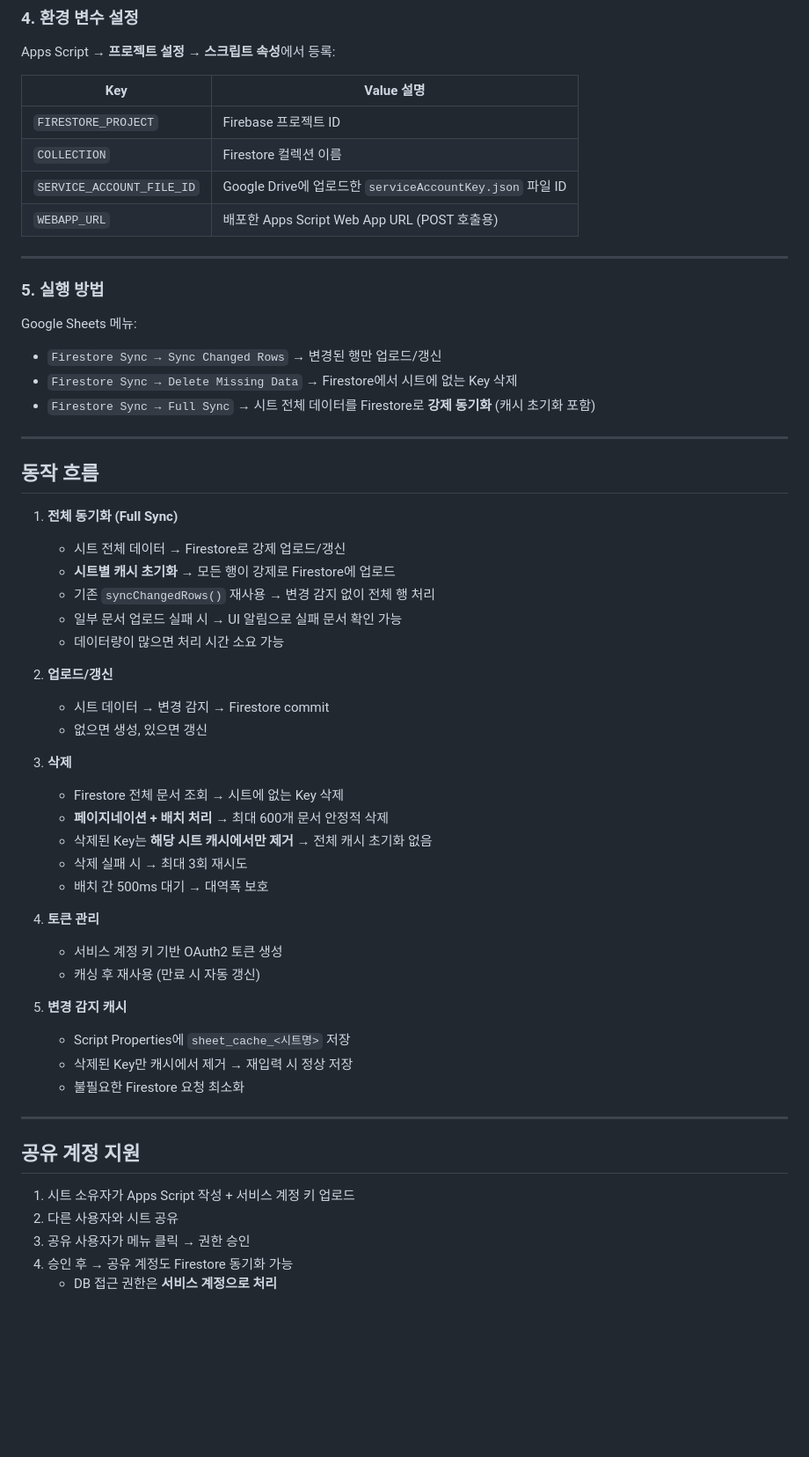
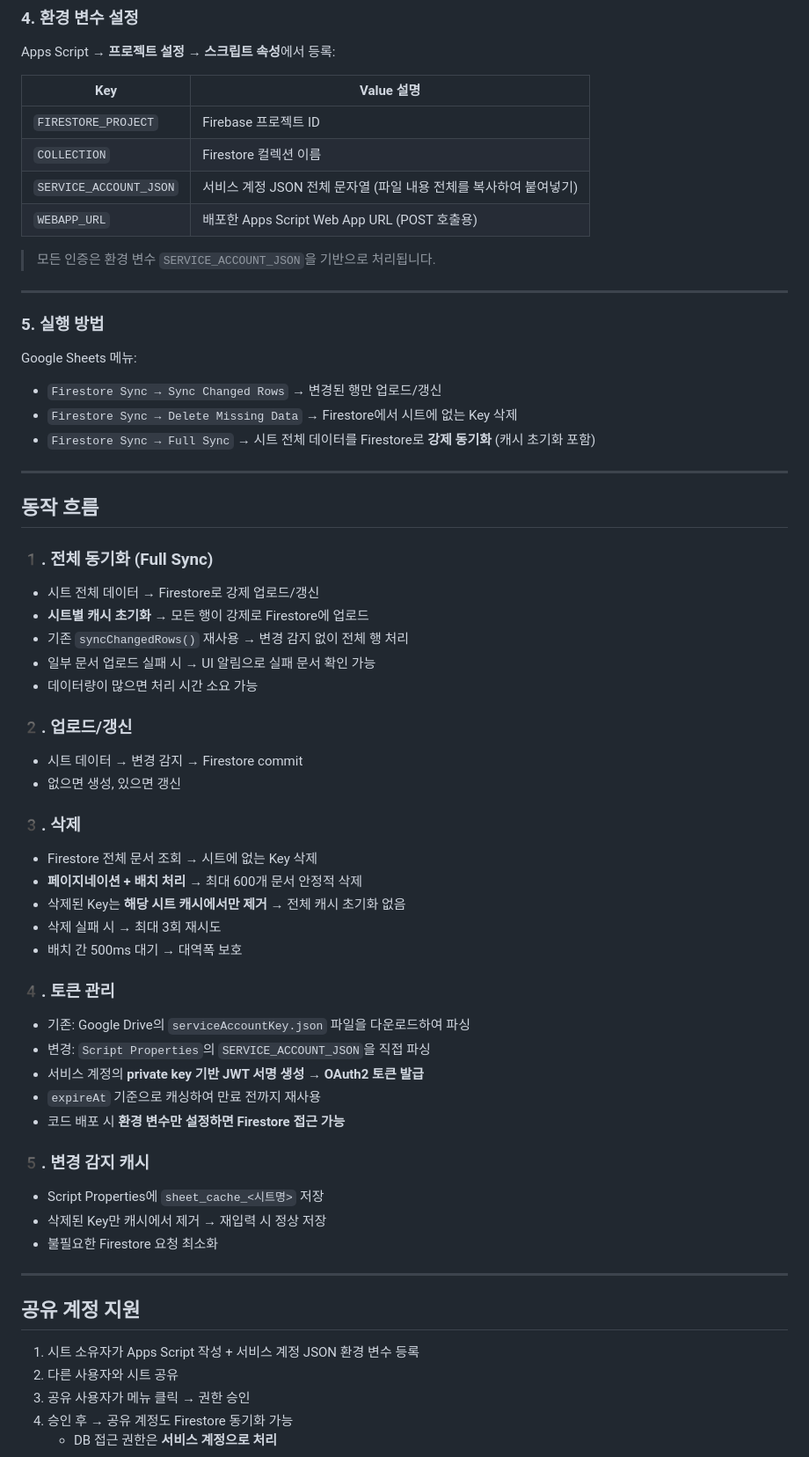
Before and after one commit to KIHYUN940/multilingual-data-sync, a Markdown page: README.md, the part around one of its changes. Shown at 88% size. Rendered like a GitHub page; blank space fills up the shorter version.

Commit message:
Revise README for sync process and setup updates
Updated the README to reflect changes in the synchronization process and configuration steps.

```diff
--- a/README.md
+++ b/README.md
@@ -74,8 +77,10 @@ Apps Script → **프로젝트 설정 → 스크립트 속성**에서 등록:
 |--------------------------|------------|
 | `FIRESTORE_PROJECT`      | Firebase 프로젝트 ID |
 | `COLLECTION`             | Firestore 컬렉션 이름 |
-| `SERVICE_ACCOUNT_FILE_ID`| Google Drive에 업로드한 `serviceAccountKey.json` 파일 ID |
+| `SERVICE_ACCOUNT_JSON`   | 서비스 계정 JSON 전체 문자열 (파일 내용 전체를 복사하여 붙여넣기) |
 | `WEBAPP_URL`             | 배포한 Apps Script Web App URL (POST 호출용) |
+
+> 모든 인증은 환경 변수 `SERVICE_ACCOUNT_JSON`을 기반으로 처리됩니다.
 
 ---
 
@@ -89,37 +94,41 @@ Google Sheets 메뉴:
 ---
 
 ## 동작 흐름
-1. **전체 동기화 (Full Sync)**
-   - 시트 전체 데이터 → Firestore로 강제 업로드/갱신
-   - **시트별 캐시 초기화** → 모든 행이 강제로 Firestore에 업로드
-   - 기존 `syncChangedRows()` 재사용 → 변경 감지 없이 전체 행 처리
-   - 일부 문서 업로드 실패 시 → UI 알림으로 실패 문서 확인 가능
-   - 데이터량이 많으면 처리 시간 소요 가능
 
-2. **업로드/갱신**
-   - 시트 데이터 → 변경 감지 → Firestore commit
-   - 없으면 생성, 있으면 갱신
+### 1️. 전체 동기화 (Full Sync)
+- 시트 전체 데이터 → Firestore로 강제 업로드/갱신
+- **시트별 캐시 초기화** → 모든 행이 강제로 Firestore에 업로드
+- 기존 `syncChangedRows()` 재사용 → 변경 감지 없이 전체 행 처리
+- 일부 문서 업로드 실패 시 → UI 알림으로 실패 문서 확인 가능
+- 데이터량이 많으면 처리 시간 소요 가능
 
-3. **삭제**
-   - Firestore 전체 문서 조회 → 시트에 없는 Key 삭제
-   - **페이지네이션 + 배치 처리** → 최대 600개 문서 안정적 삭제
-   - 삭제된 Key는 **해당 시트 캐시에서만 제거** → 전체 캐시 초기화 없음
-   - 삭제 실패 시 → 최대 3회 재시도
-   - 배치 간 500ms 대기 → 대역폭 보호
+### 2️. 업로드/갱신
+- 시트 데이터 → 변경 감지 → Firestore commit
+- 없으면 생성, 있으면 갱신
 
-4. **토큰 관리**
-   - 서비스 계정 키 기반 OAuth2 토큰 생성
-   - 캐싱 후 재사용 (만료 시 자동 갱신)
+### 3️. 삭제
+- Firestore 전체 문서 조회 → 시트에 없는 Key 삭제
+- **페이지네이션 + 배치 처리** → 최대 600개 문서 안정적 삭제
+- 삭제된 Key는 **해당 시트 캐시에서만 제거** → 전체 캐시 초기화 없음
+- 삭제 실패 시 → 최대 3회 재시도
+- 배치 간 500ms 대기 → 대역폭 보호
 
-5. **변경 감지 캐시**
-   - Script Properties에 `sheet_cache_<시트명>` 저장
-   - 삭제된 Key만 캐시에서 제거 → 재입력 시 정상 저장
-   - 불필요한 Firestore 요청 최소화
+### 4️. 토큰 관리
+- 기존: Google Drive의 `serviceAccountKey.json` 파일을 다운로드하여 파싱
+- 변경: `Script Properties`의 `SERVICE_ACCOUNT_JSON`을 직접 파싱
+- 서비스 계정의 **private key 기반 JWT 서명 생성 → OAuth2 토큰 발급**
+- `expireAt` 기준으로 캐싱하여 만료 전까지 재사용
+- 코드 배포 시 **환경 변수만 설정하면 Firestore 접근 가능**
+
+### 5️. 변경 감지 캐시
+- Script Properties에 `sheet_cache_<시트명>` 저장
+- 삭제된 Key만 캐시에서 제거 → 재입력 시 정상 저장
+- 불필요한 Firestore 요청 최소화
 
 ---
 
 ## 공유 계정 지원
-1. 시트 소유자가 Apps Script 작성 + 서비스 계정 키 업로드
+1. 시트 소유자가 Apps Script 작성 + 서비스 계정 JSON 환경 변수 등록
 2. 다른 사용자와 시트 공유
 3. 공유 사용자가 메뉴 클릭 → 권한 승인
 4. 승인 후 → 공유 계정도 Firestore 동기화 가능
```
Also changed, not shown: other parts of README.md (+14 -5 lines).
